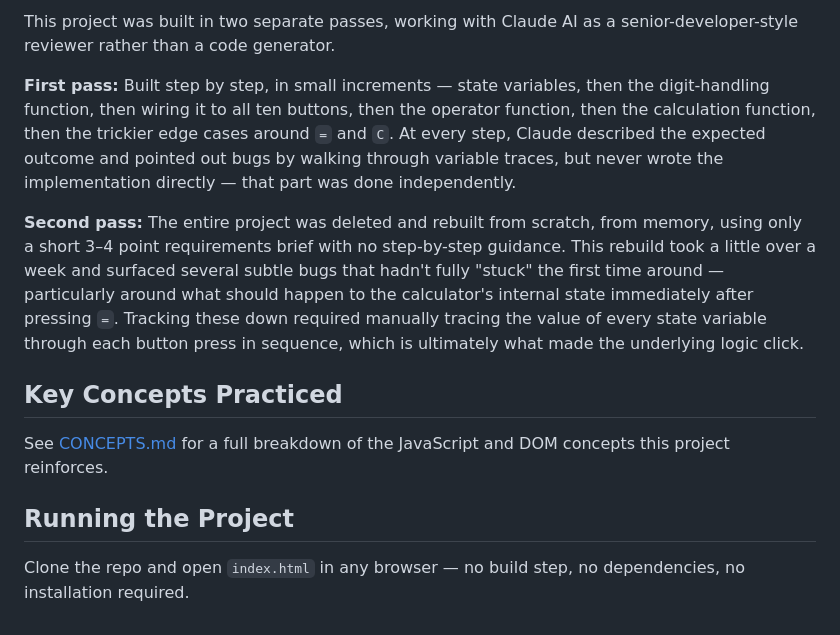
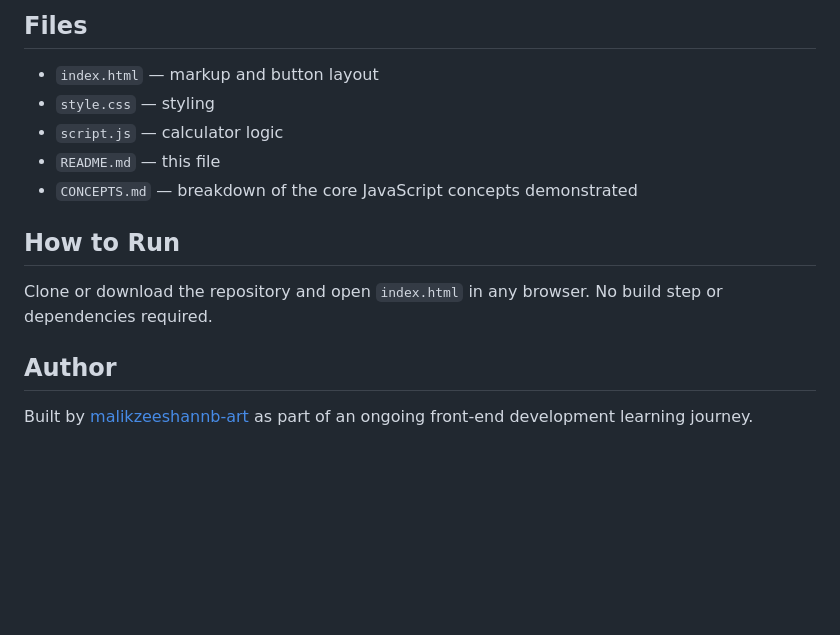
Before and after one commit to malikzeeshannb-art/Java-Script-10-mini-projects, a Markdown page: 2-Calculator-Project/README.md, the part around one of its changes. GitHub-like rendering; blank space fills up the shorter version.

```diff
--- a/2-Calculator-Project/README.md
+++ b/2-Calculator-Project/README.md
@@ -41,14 +40,16 @@ Each button click calls one of four functions — a digit handler, an operator h
 
-This project was built in two separate passes, working with Claude AI as a senior-developer-style reviewer rather than a code generator.
+## Files
 
-**First pass:** Built step by step, in small increments — state variables, then the digit-handling function, then wiring it to all ten buttons, then the operator function, then the calculation function, then the trickier edge cases around `=` and `C`. At every step, Claude described the expected outcome and pointed out bugs by walking through variable traces, but never wrote the implementation directly — that part was done independently.
+- `index.html` — markup and button layout
+- `style.css` — styling
+- `script.js` — calculator logic
+- `README.md` — this file
+- `CONCEPTS.md` — breakdown of the core JavaScript concepts demonstrated
 
-**Second pass:** The entire project was deleted and rebuilt from scratch, from memory, using only a short 3–4 point requirements brief with no step-by-step guidance. This rebuild took a little over a week and surfaced several subtle bugs that hadn't fully "stuck" the first time around — particularly around what should happen to the calculator's internal state immediately after pressing `=`. Tracking these down required manually tracing the value of every state variable through each button press in sequence, which is ultimately what made the underlying logic click.
+## How to Run
 
-## Key Concepts Practiced
+Clone or download the repository and open `index.html` in any browser. No build step or dependencies required.
 
-See [CONCEPTS.md](./CONCEPTS.md) for a full breakdown of the JavaScript and DOM concepts this project reinforces.
+## Author
 
-## Running the Project
-
-Clone the repo and open `index.html` in any browser — no build step, no dependencies, no installation required.
+Built by [malikzeeshannb-art](https://github.com/malikzeeshannb-art) as part of an ongoing front-end development learning journey.
```
Also changed, not shown: other parts of 2-Calculator-Project/README.md (+25 -26 lines).
